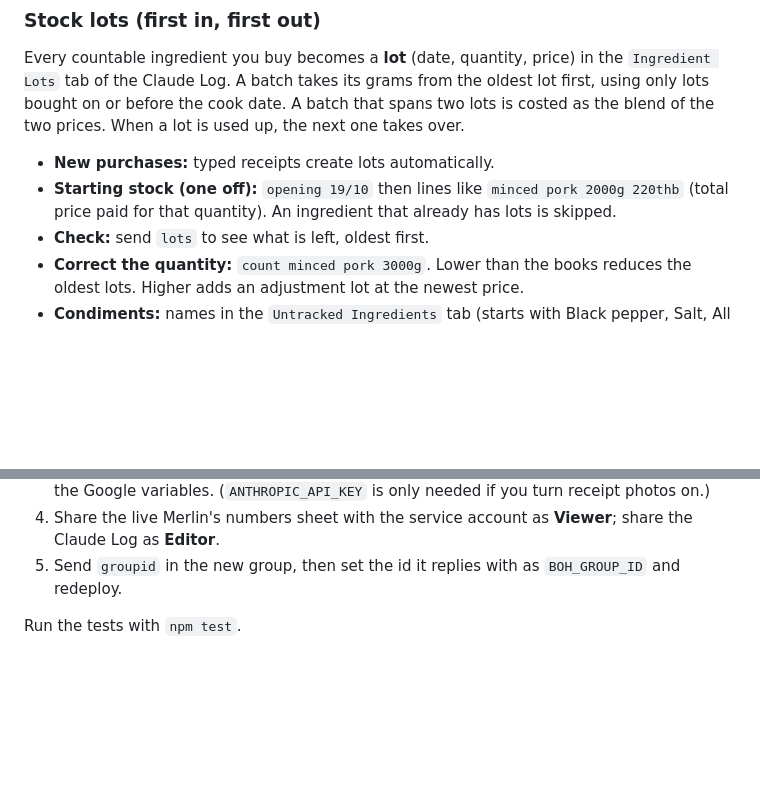
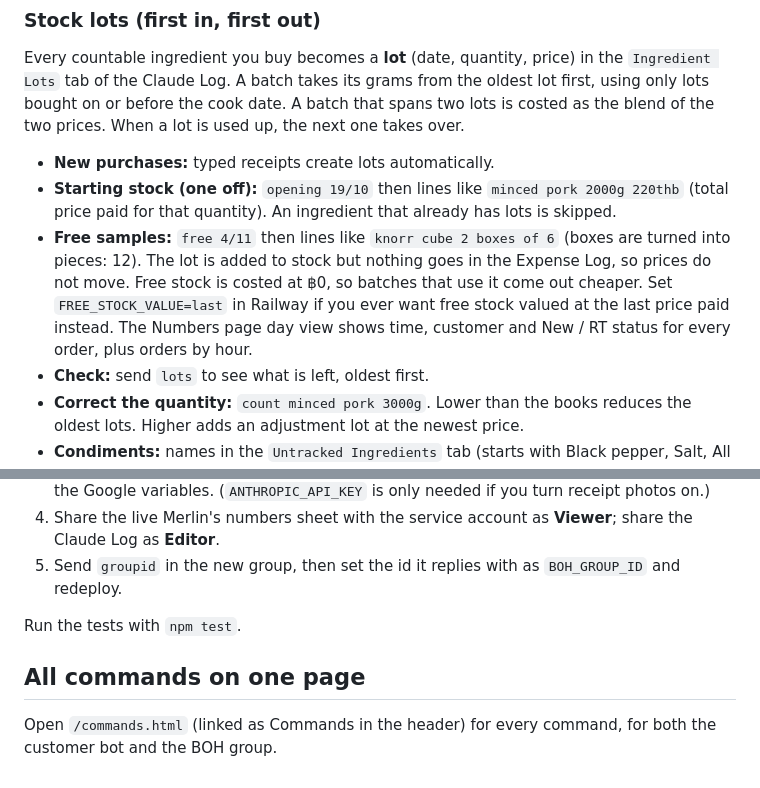
Before and after one commit to hhemkraivuth/merlins-dish-backoffice, a Markdown page: README.md, 2 parts joined by grey strips. Drawn GitHub-style; blank space fills up the shorter version.

```diff
--- a/README.md
+++ b/README.md
@@ -103,6 +103,7 @@ two lots is costed as the blend of the two prices. When a lot is used up, the ne
 
 - **New purchases:** typed receipts create lots automatically.
 - **Starting stock (one off):** `opening 19/10` then lines like `minced pork 2000g 220thb` (total price paid for that quantity). An ingredient that already has lots is skipped.
+- **Free samples:** `free 4/11` then lines like `knorr cube 2 boxes of 6` (boxes are turned into pieces: 12). The lot is added to stock but nothing goes in the Expense Log, so prices do not move. Free stock is costed at ฿0, so batches that use it come out cheaper. Set `FREE_STOCK_VALUE=last` in Railway if you ever want free stock valued at the last price paid instead. The Numbers page day view shows time, customer and New / RT status for every order, plus orders by hour.
 - **Check:** send `lots` to see what is left, oldest first.
 - **Correct the quantity:** `count minced pork 3000g`. Lower than the books reduces the oldest lots. Higher adds an adjustment lot at the newest price.
 - **Condiments:** names in the `Untracked Ingredients` tab (starts with Black pepper, Salt, All purpose flour) never get lots and keep using the latest price. Add more rows there any time.
@@ -168,3 +169,6 @@ optionally `HUDDLE_AUTO`, `HUDDLE_TIME`, `HUDDLE_TOKEN`. Nothing changes in merl
 5. Send `groupid` in the new group, then set the id it replies with as `BOH_GROUP_ID` and redeploy.
 
 Run the tests with `npm test`.
+
+## All commands on one page
+Open `/commands.html` (linked as Commands in the header) for every command, for both the customer bot and the BOH group.
```
